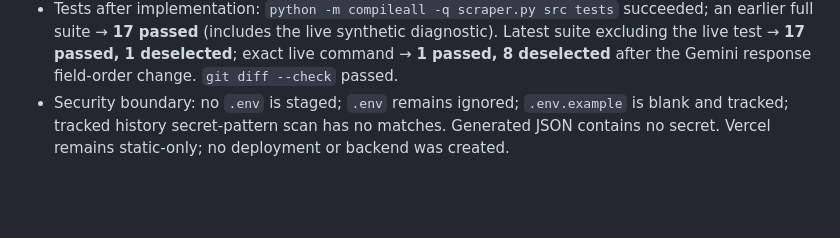
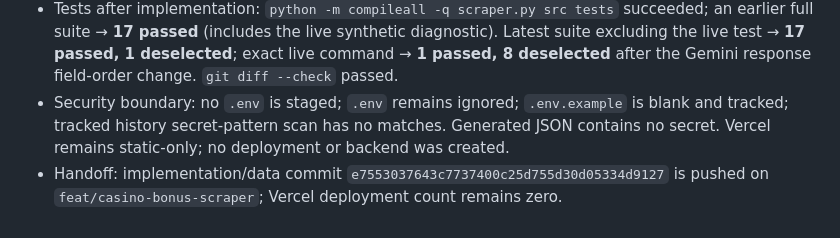
Before and after one commit to Terinit-Technologies-Development/casino-bonus-scraper-screening, a Markdown page: docs/process/validation.md, the part around the change. Drawn GitHub-style; blank space fills up the shorter version.

```diff
--- a/docs/process/validation.md
+++ b/docs/process/validation.md
@@ -35,3 +35,4 @@
 - JSON validation: parsed successfully; exact top-level and record field sets, model name, source URL, exactly three unique records, and non-empty strings verified. Scraper additionally checks currency amounts, percentages, wagering multipliers, and deposit values against each fetched row before atomic output.
 - Tests after implementation: `python -m compileall -q scraper.py src tests` succeeded; an earlier full suite → **17 passed** (includes the live synthetic diagnostic). Latest suite excluding the live test → **17 passed, 1 deselected**; exact live command → **1 passed, 8 deselected** after the Gemini response field-order change. `git diff --check` passed.
 - Security boundary: no `.env` is staged; `.env` remains ignored; `.env.example` is blank and tracked; tracked history secret-pattern scan has no matches. Generated JSON contains no secret. Vercel remains static-only; no deployment or backend was created.
+- Handoff: implementation/data commit `e7553037643c7737400c25d755d30d05334d9127` is pushed on `feat/casino-bonus-scraper`; Vercel deployment count remains zero.
```
Also changed, not shown: docs/process/execution-log.md (+1 -0 lines).
